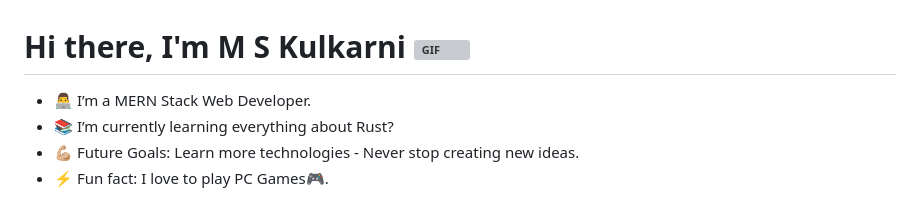
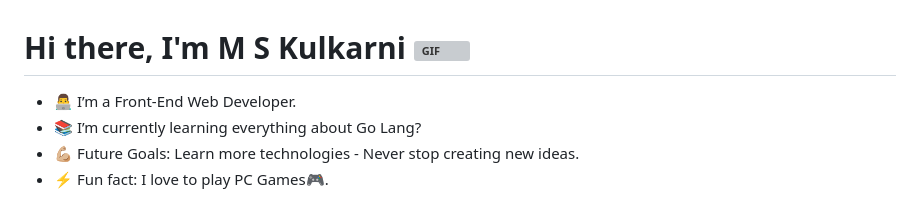
Before and after one commit to Ms-Kulkarni/MS-Kulkarni, a Markdown page: README.md, the part around the change. Drawn GitHub-style; grey boxes are pictures that could not be loaded.

```diff
--- a/README.md
+++ b/README.md
@@ -1,8 +1,8 @@
 # Hi there, I'm M S Kulkarni  <img align="right" alt="GIF" height="160px" src="https://media.giphy.com/media/du3J3cXyzhj75IOgvA/giphy.gif" />
 
 
-- 👨‍💻 I’m a MERN Stack Web Developer.
-- 📚 I’m currently learning everything about Rust?
+- 👨‍💻 I’m a Front-End Web Developer.
+- 📚 I’m currently learning everything about Go Lang?
 - 💪🏼 Future Goals: Learn more technologies - Never stop creating new ideas.
 - ⚡ Fun fact: I love to play PC Games🎮.
 
```
